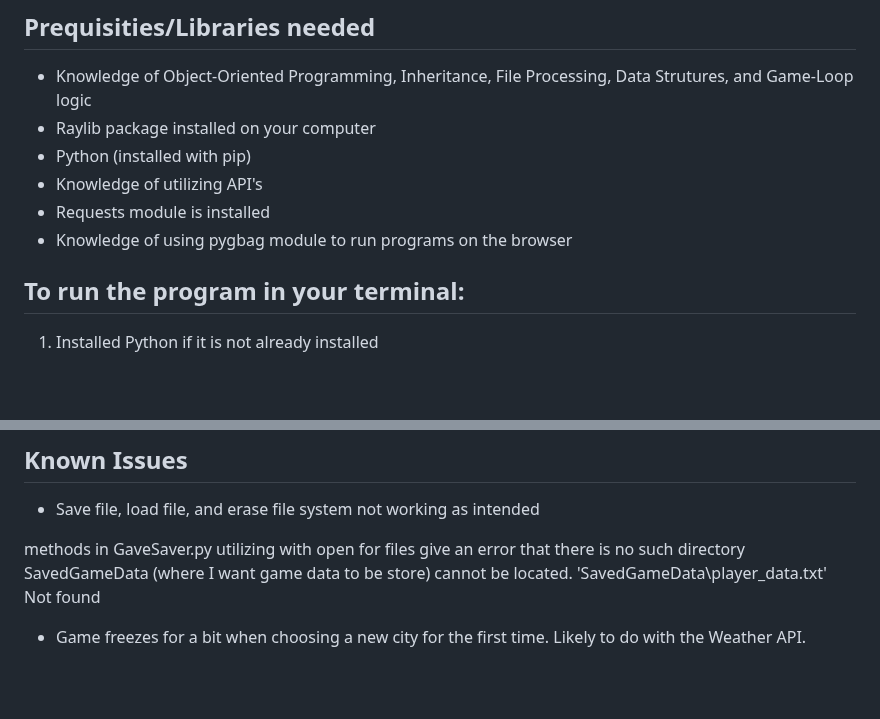
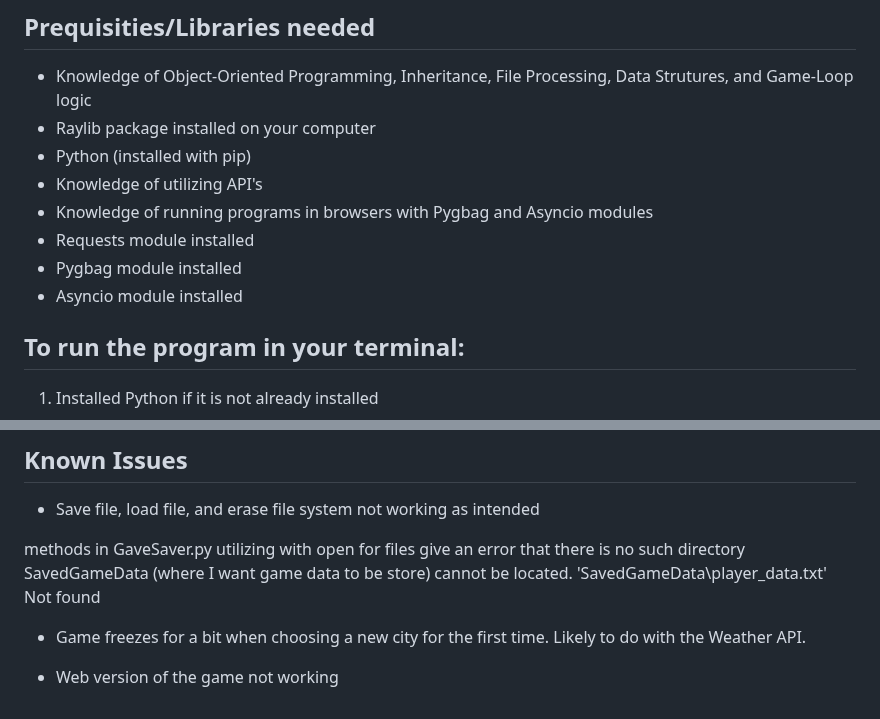
Before and after one commit to pmp-p/untitled-asteroids-pyray, a Markdown page: README.md, 2 parts joined by grey strips. Rendered like a GitHub page; blank space fills up the shorter version.

```diff
--- a/README.md
+++ b/README.md
@@ -8,8 +8,10 @@ A retro-styled Asteroids game clone where you survive as long as possible avoidi
 * Raylib package installed on your computer
 * Python (installed with pip)
 * Knowledge of utilizing API's
-* Requests module is installed
-* Knowledge of using pygbag module to run programs on the browser
+* Knowledge of running programs in browsers with Pygbag and Asyncio modules
+* Requests module installed
+* Pygbag module installed
+* Asyncio module installed
 
 ## To run the program in your terminal:
 
@@ -181,3 +183,5 @@ Pixabay Content License (https://pixabay.com/service/license-summary/):
 methods in GaveSaver.py utilizing with open for files give an error that there is no such directory SavedGameData (where I want game data to be store) cannot be located. 'SavedGameData\\player_data.txt' Not found
 
 * Game freezes for a bit when choosing a new city for the first time. Likely to do with the Weather API.
+
+* Web version of the game not working
```
